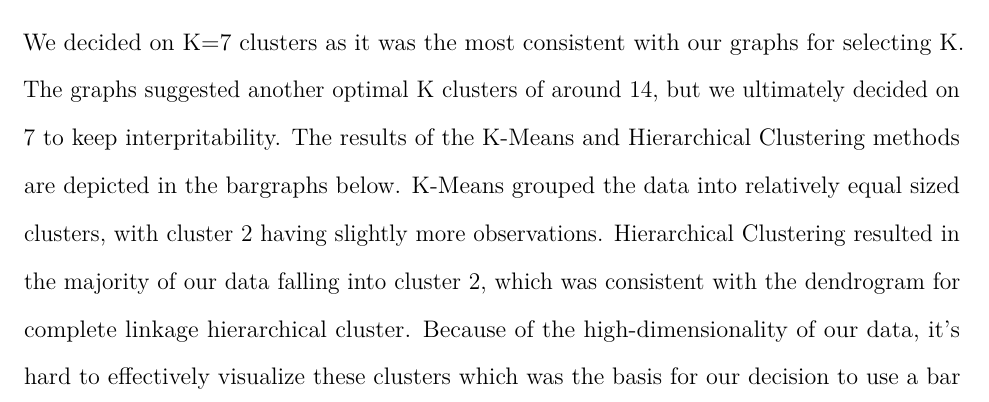
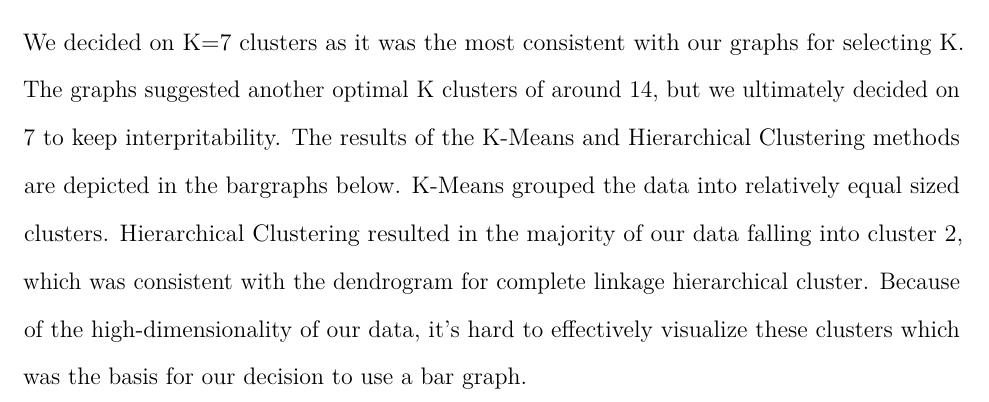
Before and after one commit to samuelburge/classification-task, an R Markdown document (final report_chad edits.Rmd): part of page 3 of 5, cut so that both start at the same text. Rendered offline with R 4.5, knitr and Pandoc, then LaTeX, with nearby package versions; some code elsewhere in the file could not run offline.

Commit message:
Update final report_chad edits.Rmd

````diff
--- a/final report_chad edits.Rmd
+++ b/final report_chad edits.Rmd
@@ -133,7 +133,7 @@ grid.arrange(kmean.sil + ylab("Avg. Silhouette") + ggtitle("") + xlab("") +
 ```
 ## Results
 
-We decided on K=7 clusters as it was the most consistent with our graphs for selecting K. The graphs suggested another optimal K clusters of around 14, but we ultimately decided on 7 to keep interpritability. The results of the K-Means and Hierarchical Clustering methods are depicted in the bargraphs below. K-Means grouped the data into relatively equal sized clusters, with cluster 2 having slightly more observations. Hierarchical Clustering resulted in the majority of our data falling into cluster 2, which was consistent with the dendrogram for complete linkage hierarchical cluster. Because of the high-dimensionality of our data, it's hard to effectively visualize these clusters which was the basis for our decision to use a bar graph.
+We decided on K=7 clusters as it was the most consistent with our graphs for selecting K. The graphs suggested another optimal K clusters of around 14, but we ultimately decided on 7 to keep interpritability. The results of the K-Means and Hierarchical Clustering methods are depicted in the bargraphs below. K-Means grouped the data into relatively equal sized clusters. Hierarchical Clustering resulted in the majority of our data falling into cluster 2, which was consistent with the dendrogram for complete linkage hierarchical cluster. Because of the high-dimensionality of our data, it's hard to effectively visualize these clusters which was the basis for our decision to use a bar graph.
 
 ```{r final_cluster_barplots, echo = FALSE, out.height = '50%'}
 
````
